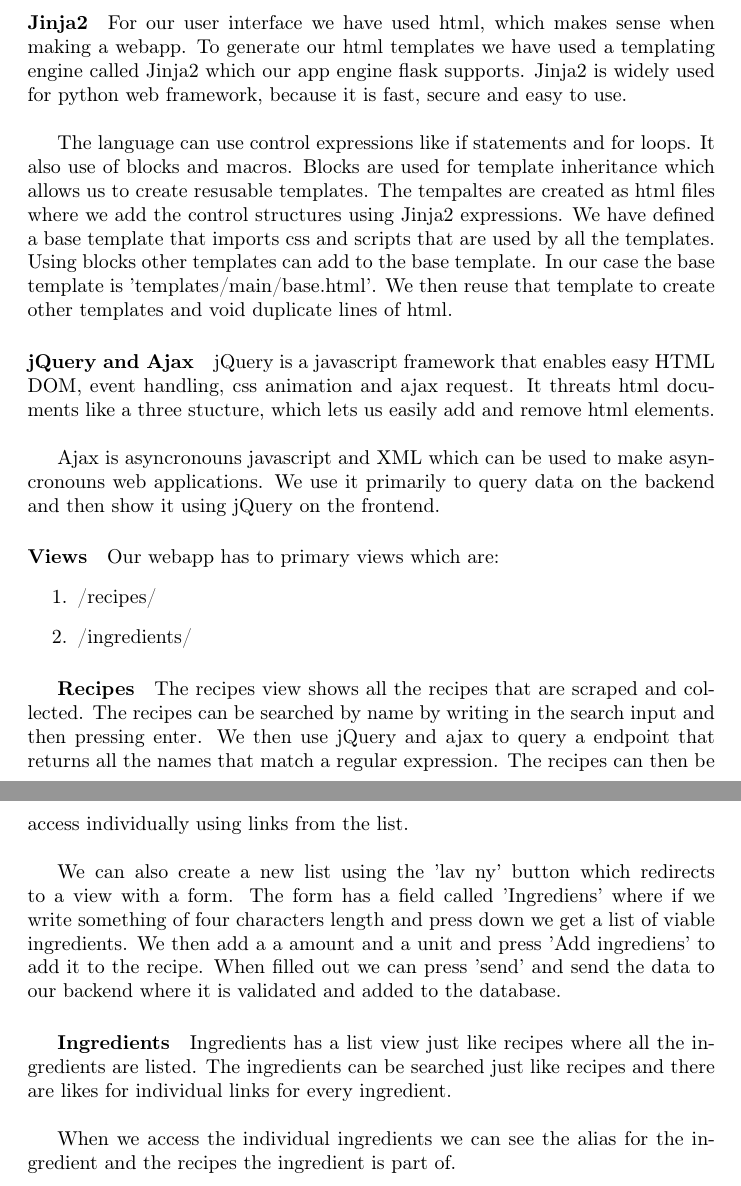
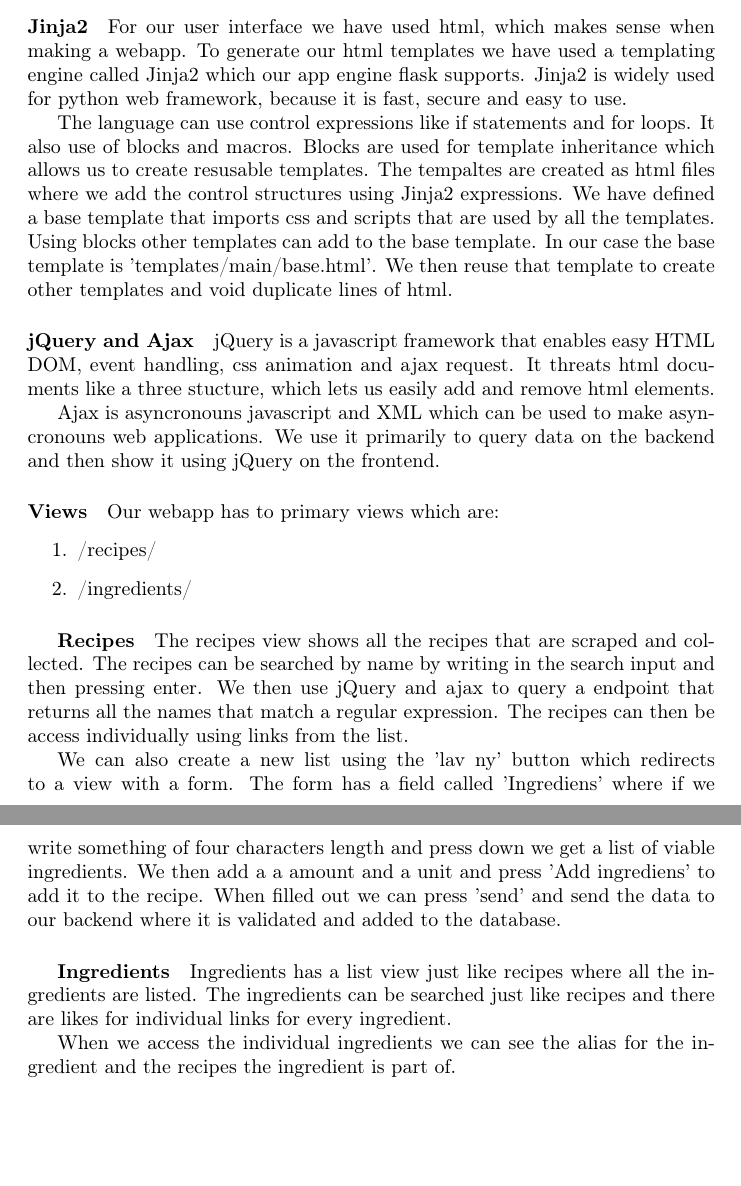
Before and after one commit to henrikschwarz/DM565-reciprice, a LaTeX document (report/report.tex): two parts of pages 9 and 10 of 10, joined at a grey line, cut so that both start at the same text, the shorter picture padded with empty space. Compiled offline with pdfLaTeX.

Commit message:
removed backslashes

```diff
--- a/report/report.tex
+++ b/report/report.tex
@@ -339,7 +339,7 @@
 For our user interface we have used html, which makes sense when making a
 webapp. To generate our html templates we have used a templating engine called
 Jinja2 which our app engine flask supports. Jinja2 is widely used for python
-web framework, because it is fast, secure and easy to use.\\
+web framework, because it is fast, secure and easy to use.
 
 The language can use control expressions like if statements and for loops. It
 also use of blocks and macros. Blocks are used for template inheritance which
@@ -353,7 +353,7 @@
 \paragraph{jQuery and Ajax}
 jQuery is a javascript framework that enables easy HTML DOM, event handling,
 css animation and ajax request. It threats html documents like a three stucture,
-which lets us easily add and remove html elements.\\
+which lets us easily add and remove html elements.
 
 Ajax is asyncronouns javascript and XML which can be used to make asyncronouns
 web applications. We use it primarily to query data on the backend and then show
@@ -370,7 +370,7 @@
 recipes can be searched by name by writing in the search input and then pressing
 enter. We then use jQuery and ajax to query a endpoint that returns all the
 names that match a regular expression. The recipes can then be access
-individually using links from the list.\\
+individually using links from the list.
 
 We can also create a new list using the 'lav ny' button which redirects to a
 view with a form. The form has a field called 'Ingrediens' where if we write
@@ -382,7 +382,7 @@
 \subparagraph{Ingredients}
 Ingredients has a list view just like recipes where all the ingredients are
 listed. The ingredients can be searched just like recipes and there are likes
-for individual links for every ingredient.\\
+for individual links for every ingredient.
 
 When we access the individual ingredients we can see the alias for the
 ingredient and the recipes the ingredient is part of.
```
Also changed, not shown: report/report.pdf.
